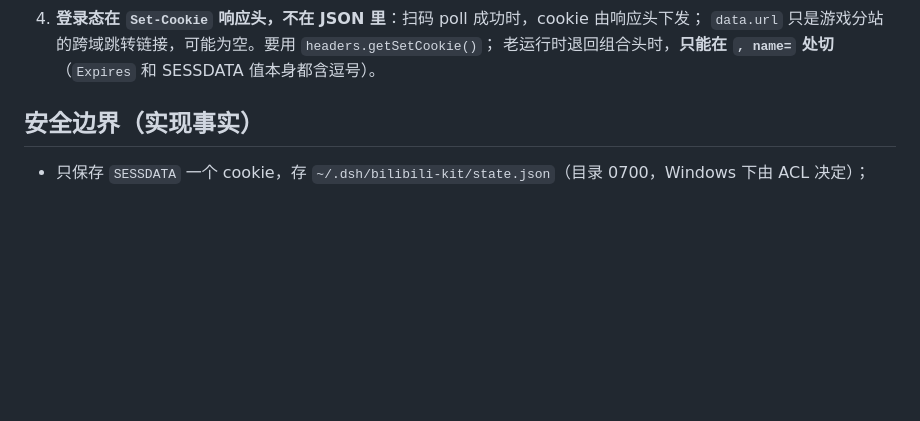
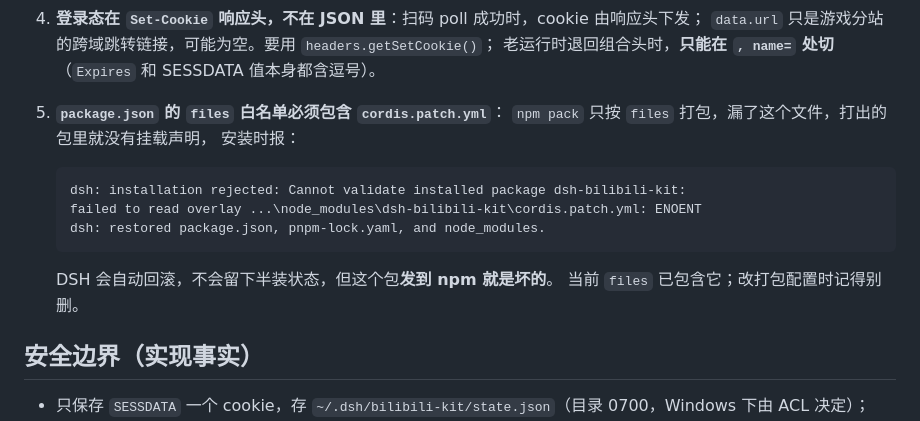
Before and after one commit to xiaoguangningyu/dsh-bilibili-kit, a Markdown page: README.md, the part around one of its changes. Drawn GitHub-style; blank space fills up the shorter version.

````diff
--- a/README.md
+++ b/README.md
@@ -80,6 +129,18 @@
 4. **登录态在 `Set-Cookie` 响应头，不在 JSON 里**：扫码 poll 成功时，cookie 由响应头下发；
    `data.url` 只是游戏分站的跨域跳转链接，可能为空。要用 `headers.getSetCookie()`；
    老运行时退回组合头时，**只能在 `, name=` 处切**（`Expires` 和 SESSDATA 值本身都含逗号）。
+5. **`package.json` 的 `files` 白名单必须包含 `cordis.patch.yml`**：
+   `npm pack` 只按 `files` 打包，漏了这个文件，打出的包里就没有挂载声明，
+   安装时报：
+
+   ```
+   dsh: installation rejected: Cannot validate installed package dsh-bilibili-kit:
+   failed to read overlay ...\node_modules\dsh-bilibili-kit\cordis.patch.yml: ENOENT
+   dsh: restored package.json, pnpm-lock.yaml, and node_modules.
+   ```
+
+   DSH 会自动回滚，不会留下半装状态，但这个包**发到 npm 就是坏的**。
+   当前 `files` 已包含它；改打包配置时记得别删。
 
 
 ## 安全边界（实现事实）
````
Also changed, not shown: other parts of README.md (+60 -11 lines).
